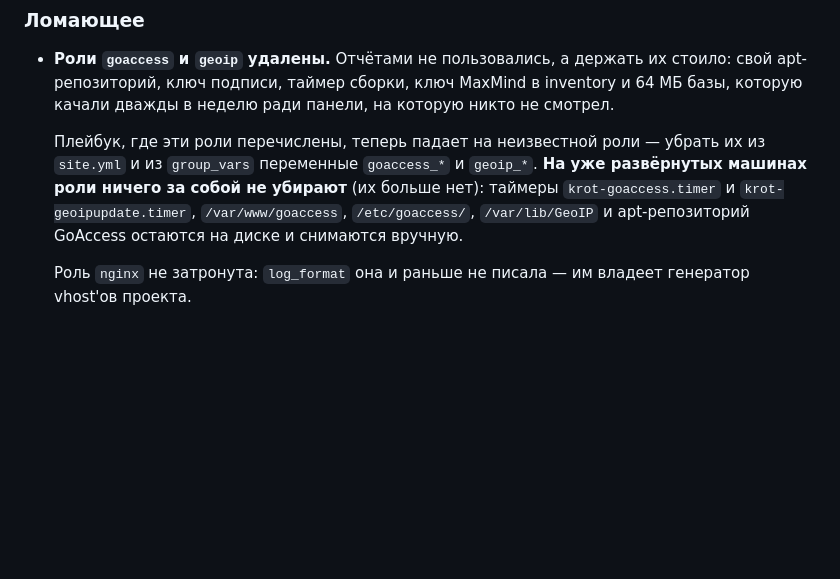
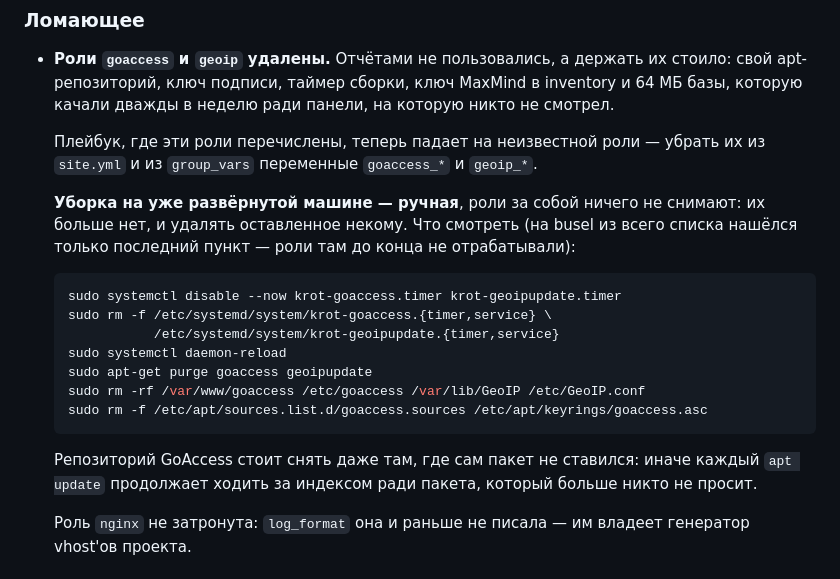
Before and after one commit to haspadar/krot, a Markdown page: CHANGELOG.md, the part around the change. GitHub-like rendering; blank space fills up the shorter version.

Commit message:
Уточнить в CHANGELOG, что убирать после удаления ролей
Прежняя формулировка перечисляла таймеры и каталоги как заведомо
оставшийся мусор. На busel из всего списка нашёлся только
apt-репозиторий: роли там до конца не отрабатывали. Список остаётся
как то, что надо проверить, а не как то, что обязательно лежит.

````diff
--- a/CHANGELOG.md
+++ b/CHANGELOG.md
@@ -12,10 +12,24 @@
   качали дважды в неделю ради панели, на которую никто не смотрел.
 
   Плейбук, где эти роли перечислены, теперь падает на неизвестной роли — убрать их из `site.yml`
-  и из `group_vars` переменные `goaccess_*` и `geoip_*`. **На уже развёрнутых машинах роли
-  ничего за собой не убирают** (их больше нет): таймеры `krot-goaccess.timer` и
-  `krot-geoipupdate.timer`, `/var/www/goaccess`, `/etc/goaccess/`, `/var/lib/GeoIP` и
-  apt-репозиторий GoAccess остаются на диске и снимаются вручную.
+  и из `group_vars` переменные `goaccess_*` и `geoip_*`.
+
+  **Уборка на уже развёрнутой машине — ручная**, роли за собой ничего не снимают: их больше нет,
+  и удалять оставленное некому. Что смотреть (на busel из всего списка нашёлся только
+  последний пункт — роли там до конца не отрабатывали):
+
+  ```bash
+  sudo systemctl disable --now krot-goaccess.timer krot-geoipupdate.timer
+  sudo rm -f /etc/systemd/system/krot-goaccess.{timer,service} \
+             /etc/systemd/system/krot-geoipupdate.{timer,service}
+  sudo systemctl daemon-reload
+  sudo apt-get purge goaccess geoipupdate
+  sudo rm -rf /var/www/goaccess /etc/goaccess /var/lib/GeoIP /etc/GeoIP.conf
+  sudo rm -f /etc/apt/sources.list.d/goaccess.sources /etc/apt/keyrings/goaccess.asc
+  ```
+
+  Репозиторий GoAccess стоит снять даже там, где сам пакет не ставился: иначе каждый
+  `apt update` продолжает ходить за индексом ради пакета, который больше никто не просит.
 
   Роль `nginx` не затронута: `log_format` она и раньше не писала — им владеет генератор
   vhost'ов проекта.
````
